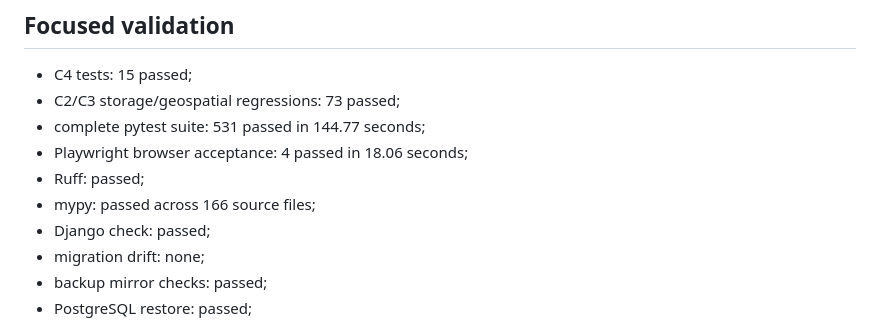
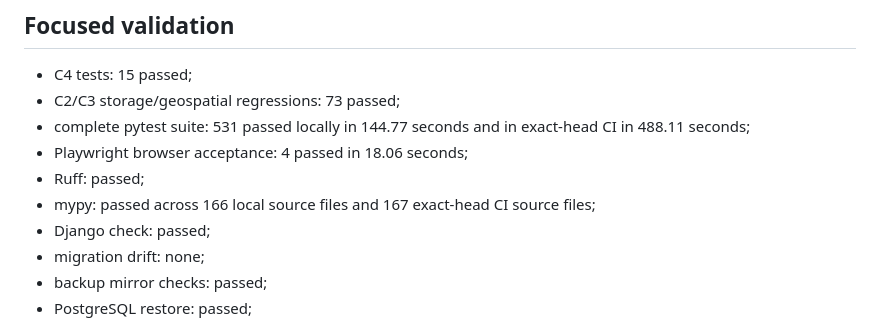
Before and after one commit to alexjust-data/swiss-garden-jobs-observatory, a Markdown page: docs/day0/gate_010_c4_operational_raw_lineage_audit_v0_1.md, the part around the change. GitHub-like rendering.

Commit message:
GATE-010-C4: record exact-head validation inventory

```diff
--- a/docs/day0/gate_010_c4_operational_raw_lineage_audit_v0_1.md
+++ b/docs/day0/gate_010_c4_operational_raw_lineage_audit_v0_1.md
@@ -204,10 +204,11 @@ mutation. Real operational root designation occurs only after independent audit
 
 - C4 tests: 15 passed;
 - C2/C3 storage/geospatial regressions: 73 passed;
-- complete pytest suite: 531 passed in 144.77 seconds;
+- complete pytest suite: 531 passed locally in 144.77 seconds and in exact-head CI in
+  488.11 seconds;
 - Playwright browser acceptance: 4 passed in 18.06 seconds;
 - Ruff: passed;
-- mypy: passed across 166 source files;
+- mypy: passed across 166 local source files and 167 exact-head CI source files;
 - Django check: passed;
 - migration drift: none;
 - backup mirror checks: passed;
```
